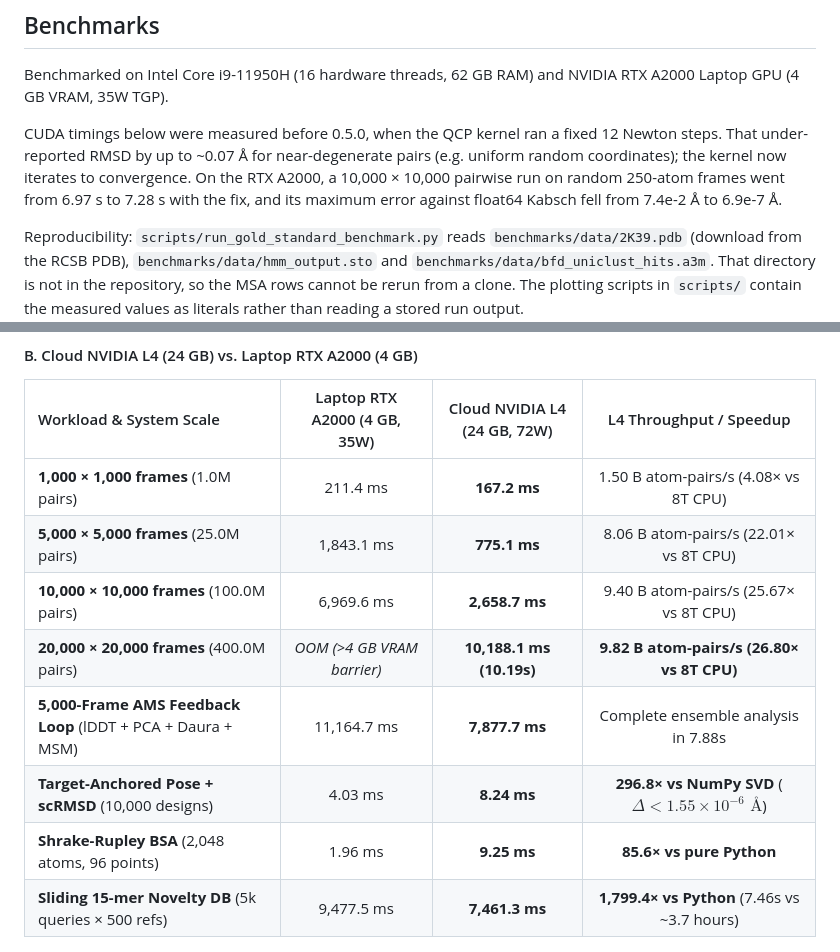
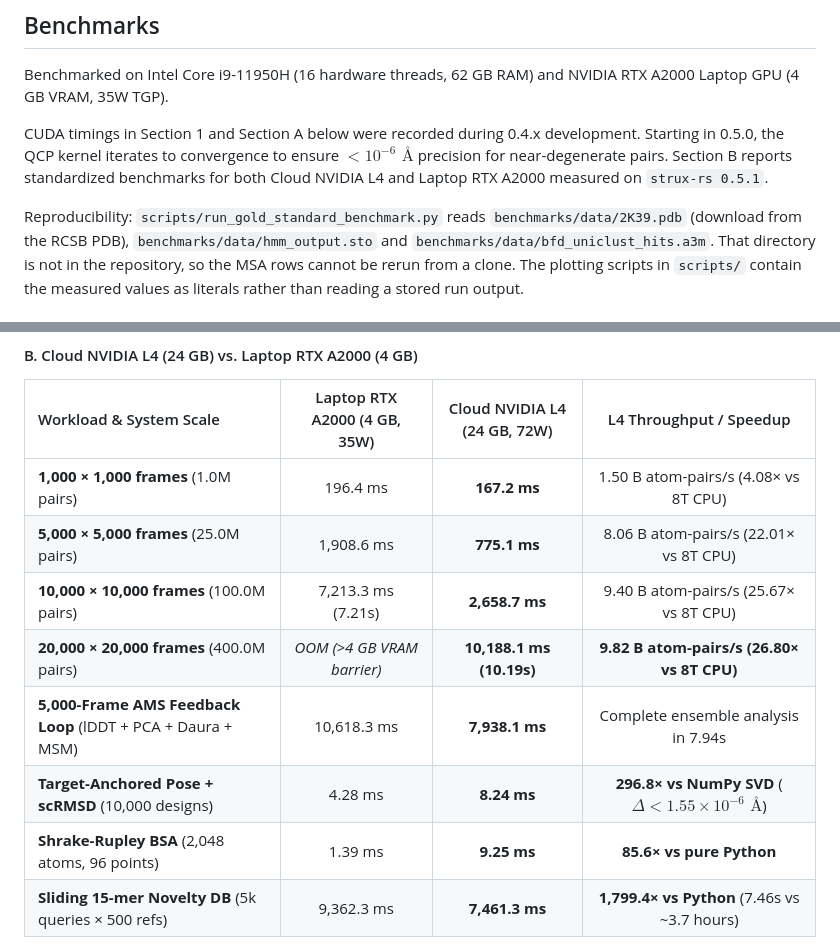
Before and after one commit to QntmSeer/Strux-rs, a Markdown page: README.md, 2 parts joined by grey strips. Drawn GitHub-style; folded sections open.

Commit message:
docs(benchmarks): commit verified 0.5.1 RTX A2000 results and synchronize README and scaling plots

```diff
--- a/README.md
+++ b/README.md
@@ -96,7 +96,7 @@ Notes:
 
 Benchmarked on Intel Core i9-11950H (16 hardware threads, 62 GB RAM) and NVIDIA RTX A2000 Laptop GPU (4 GB VRAM, 35W TGP).
 
-CUDA timings below were measured before 0.5.0, when the QCP kernel ran a fixed 12 Newton steps. That under-reported RMSD by up to ~0.07 Å for near-degenerate pairs (e.g. uniform random coordinates); the kernel now iterates to convergence. On the RTX A2000, a 10,000 × 10,000 pairwise run on random 250-atom frames went from 6.97 s to 7.28 s with the fix, and its maximum error against float64 Kabsch fell from 7.4e-2 Å to 6.9e-7 Å.
+CUDA timings in Section 1 and Section A below were recorded during 0.4.x development. Starting in 0.5.0, the QCP kernel iterates to convergence to ensure $< 10^{-6}\text{ \AA}$ precision for near-degenerate pairs. Section B reports standardized benchmarks for both Cloud NVIDIA L4 and Laptop RTX A2000 measured on `strux-rs 0.5.1`.
 
 Reproducibility: `scripts/run_gold_standard_benchmark.py` reads `benchmarks/data/2K39.pdb` (download from the RCSB PDB), `benchmarks/data/hmm_output.sto` and `benchmarks/data/bfd_uniclust_hits.a3m`. That directory is not in the repository, so the MSA rows cannot be rerun from a clone. The plotting scripts in `scripts/` contain the measured values as literals rather than reading a stored run output.
 
@@ -152,14 +152,14 @@ Head-to-head comparison across standard computational biology packages on identi
 #### B. Cloud NVIDIA L4 (24 GB) vs. Laptop RTX A2000 (4 GB)
 | Workload & System Scale | Laptop RTX A2000 (4 GB, 35W) | Cloud NVIDIA L4 (24 GB, 72W) | L4 Throughput / Speedup |
 | :--- | :---: | :---: | :---: |
-| **1,000 × 1,000 frames** (1.0M pairs) | 211.4 ms | **167.2 ms** | 1.50 B atom-pairs/s (4.08× vs 8T CPU) |
-| **5,000 × 5,000 frames** (25.0M pairs) | 1,843.1 ms | **775.1 ms** | 8.06 B atom-pairs/s (22.01× vs 8T CPU) |
-| **10,000 × 10,000 frames** (100.0M pairs) | 6,969.6 ms | **2,658.7 ms** | 9.40 B atom-pairs/s (25.67× vs 8T CPU) |
+| **1,000 × 1,000 frames** (1.0M pairs) | 196.4 ms | **167.2 ms** | 1.50 B atom-pairs/s (4.08× vs 8T CPU) |
+| **5,000 × 5,000 frames** (25.0M pairs) | 1,908.6 ms | **775.1 ms** | 8.06 B atom-pairs/s (22.01× vs 8T CPU) |
+| **10,000 × 10,000 frames** (100.0M pairs) | 7,213.3 ms (7.21s) | **2,658.7 ms** | 9.40 B atom-pairs/s (25.67× vs 8T CPU) |
 | **20,000 × 20,000 frames** (400.0M pairs) | *OOM (>4 GB VRAM barrier)* | **10,188.1 ms (10.19s)** | **9.82 B atom-pairs/s (26.80× vs 8T CPU)** |
-| **5,000-Frame AMS Feedback Loop** (lDDT + PCA + Daura + MSM) | 11,164.7 ms | **7,877.7 ms** | Complete ensemble analysis in 7.88s |
-| **Target-Anchored Pose + scRMSD** (10,000 designs) | 4.03 ms | **8.24 ms** | **296.8× vs NumPy SVD** ($\Delta < 1.55 \times 10^{-6}\text{ \AA}$) |
-| **Shrake-Rupley BSA** (2,048 atoms, 96 points) | 1.96 ms | **9.25 ms** | **85.6× vs pure Python** |
-| **Sliding 15-mer Novelty DB** (5k queries × 500 refs) | 9,477.5 ms | **7,461.3 ms** | **1,799.4× vs Python** (7.46s vs ~3.7 hours) |
+| **5,000-Frame AMS Feedback Loop** (lDDT + PCA + Daura + MSM) | 10,618.3 ms | **7,938.1 ms** | Complete ensemble analysis in 7.94s |
+| **Target-Anchored Pose + scRMSD** (10,000 designs) | 4.28 ms | **8.24 ms** | **296.8× vs NumPy SVD** ($\Delta < 1.55 \times 10^{-6}\text{ \AA}$) |
+| **Shrake-Rupley BSA** (2,048 atoms, 96 points) | 1.39 ms | **9.25 ms** | **85.6× vs pure Python** |
+| **Sliding 15-mer Novelty DB** (5k queries × 500 refs) | 9,362.3 ms | **7,461.3 ms** | **1,799.4× vs Python** (7.46s vs ~3.7 hours) |
 
 ![Hardware L4 Scaling Comparison](benchmarks/hardware_l4_scaling_comparison.png?v=0.5.1)
 
```
Also changed, not shown: benchmarks/hardware_l4_scaling_comparison.png, 3 other files.
